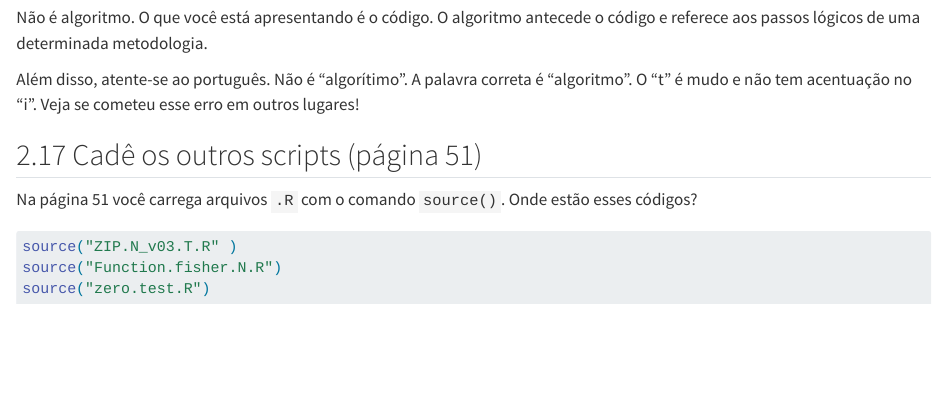
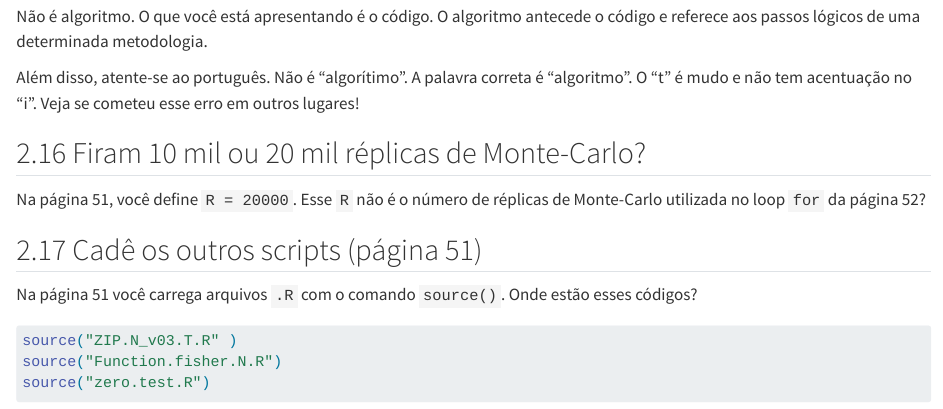
Before and after one commit to prdm0/bancas, a Quarto document (index.qmd): the page in a window 1100 px wide, from 2990 px down before the commit and from 2800 px down after it, so that both start at the same text. Rendered offline with R 4.5, knitr and Pandoc in place of Quarto, with nearby package versions.

Commit message:
Atualizando sugestões.

```diff
--- a/index.qmd
+++ b/index.qmd
@@ -118,3 +112,6 @@ Não é algoritmo. O que você está apresentando é o código. O algoritmo ante
 
 Além disso, atente-se ao português. Não é "algorítimo". A palavra correta é "algoritmo". O "t" é mudo e não tem acentuação no "i". Veja se cometeu esse erro em outros lugares!
 
+## Firam 10 mil ou 20 mil réplicas de Monte-Carlo?
+
+Na página 51, você define `R = 20000`. Esse `R` não é o número de réplicas de Monte-Carlo utilizada no loop `for` da página 52?
```
Also changed, not shown: index.html, index.qmd (14 more changed lines).
